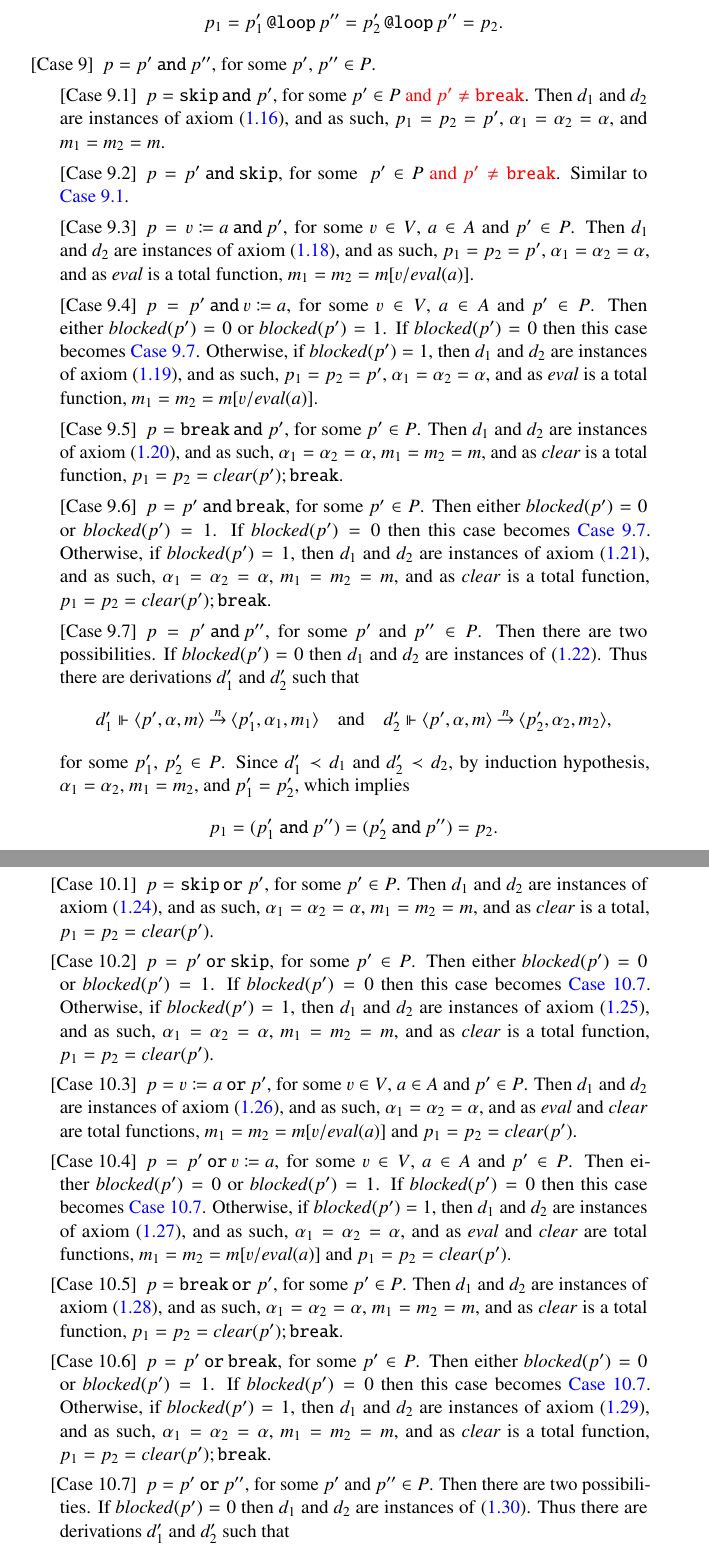
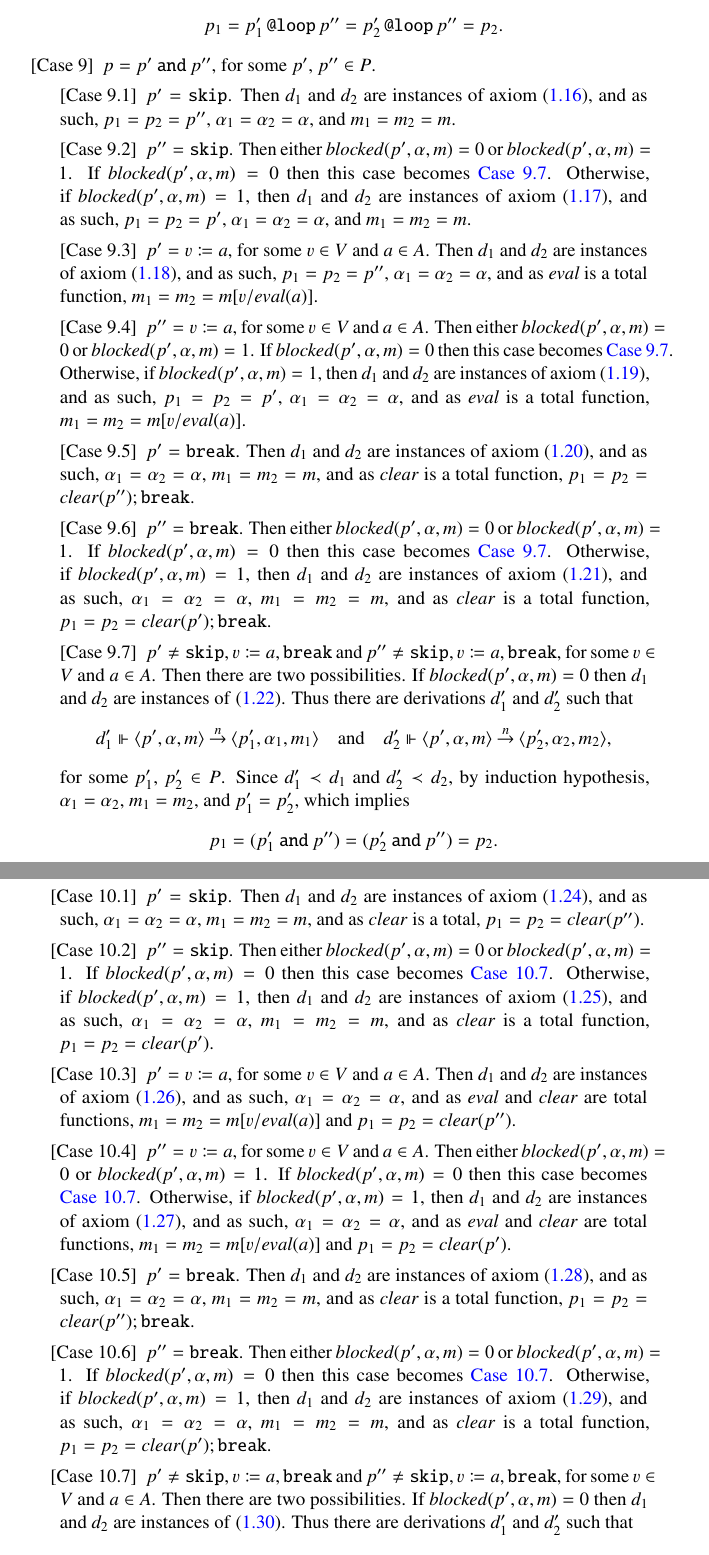
Before and after one commit to rodrimc/personal-notes, a LaTeX document (ceu-semantics/revised.tex, which reads ceu-semantics/revised-inner-det-proof.tex): two parts of pages 7 and 8 of 15, joined at a grey line, cut so that both start at the same text. Compiled offline with pdfLaTeX.

Commit message:
ceu-semantics: Update inner determinism proof.
* revised-inner-det-proof.tex
* revised.pdf

```diff
--- a/ceu-semantics/revised-inner-det-proof.tex
+++ b/ceu-semantics/revised-inner-det-proof.tex
@@ -111,43 +119,51 @@
     $p''\in{P}$.
     \begin{case}
     \item\label{thm:orig:det-inner:and-skip-left}
-      $p=\ceu{\Skip\And{\;p'}}$, for some~$p'\in{P}$
-      \MARK{and $p'\ne \ceu\Break$}.
+      $p'=\ceu\Skip$. Then~$d_1$ and~$d_2$ are instances of
+      axiom~\eqref{def:orig:inner:and-skip-left}, and as such, $p_1=p_2=p''$,
+      $\alpha_1=\alpha_2=\alpha$, and $m_1=m_2=m$.
+      %%
+    \item$p''=\ceu\Skip$. Then either~$\blocked(p',\alpha,m)=0$
+      or~$\blocked(p',\alpha,m)=1$. If~$\blocked(p',\alpha,m)=0$ then this
+      case becomes~\Cref{thm:orig:det-inner:and-left}.
+      Otherwise, if~$\blocked(p',\alpha,m)=1$, then~$d_1$ and~$d_2$ are instances of
+      axiom~\eqref{def:orig:inner:and-skip-right}, and as such, $p_1=p_2=p'$,
+      $\alpha_1=\alpha_2=\alpha$, and $m_1=m_2=m$.
+      %%
+    \item\label{thm:orig:det-inner:and-attr-left}
+      $p'=\ceu{\Attr{v}{a}}$, for some~$v\in{V}$ and~$a\in{A}$.
       Then~$d_1$ and~$d_2$ are instances of
-      axiom~\eqref{def:orig:inner:and-skip-left}, and as such, $p_1=p_2=p'$,
-      $\alpha_1=\alpha_2=\alpha$, and $m_1=m_2=m$.
-    \item$p=\ceu{p'\And\Skip}$, for some~~$p'\in{P}$
-      \MARK{and $p'\ne \ceu\Break$}.
-      Similar to \Cref{thm:orig:det-inner:and-skip-left}.
-    \item\label{thm:orig:det-inner:and-attr-left}
-      $p=\ceu{\Attr{v}{a}\And{p'}}$, for some~$v\in{V}$, $a\in{A}$
-      and~$p'\in{P}$.  Then~$d_1$ and~$d_2$ are instances of
-      axiom~\eqref{def:orig:inner:and-attr-left}, and as such, $p_1=p_2=p'$,
+      axiom~\eqref{def:orig:inner:and-attr-left}, and as such, $p_1=p_2=p''$,
       $\alpha_1=\alpha_2=\alpha$, and as~$\eval$ is a total function,
       $m_1=m_2=m[v/\eval(a)]$.
-    \item$p=\ceu{p'\And\Attr{v}{a}}$, for some~$v\in{V}$, $a\in{A}$
-      and~$p'\in{P}$.  Then either~$\blocked(p')=0$ or~$\blocked(p')=1$.
-      If~$\blocked(p')=0$ then this case becomes
-      \Cref{thm:orig:det-inner:and-left}.  Otherwise, if~$\blocked(p')=1$,
-      then~$d_1$ and~$d_2$ are instances of
-      axiom~\eqref{def:orig:inner:and-attr-right}, and as such,
+      %%
+    \item$p''=\ceu{\Attr{v}{a}}$, for some~$v\in{V}$ and~$a\in{A}$.
+      Then either~$\blocked(p',\alpha,m)=0$ or~$\blocked(p',\alpha,m)=1$.
+      If~$\blocked(p',\alpha,m)=0$ then this case
+      becomes~\Cref{thm:orig:det-inner:and-left}.
+      Otherwise, if~$\blocked(p',\alpha,m)=1$, then~$d_1$ and~$d_2$ are
+      instances of axiom~\eqref{def:orig:inner:and-attr-right}, and as such,
       $p_1=p_2=p'$, $\alpha_1=\alpha_2=\alpha$, and as~$\eval$ is a total
       function, $m_1=m_2=m[v/\eval(a)]$.
-    \item$p=\ceu{\Break\And{\;p'}}$, for some~$p'\in{P}$.  Then~$d_1$
-      and~$d_2$ are instances of
+      %%
+    \item$p'=\ceu\Break$.  Then~$d_1$ and~$d_2$ are instances of
       axiom~\eqref{def:orig:inner:and-break-left}, and as such,
       $\alpha_1=\alpha_2=\alpha$, $m_1=m_2=m$, and as~$\clear$ is a total
-      function, $p_1=p_2=\ceu{\clear(p');\Break}$.
-    \item$p=\ceu{{p'}\And\Break}$, for some~$p'\in{P}$.  Then
-      either~$\blocked(p')=0$ or~$\blocked(p')=1$.  If~$\blocked(p')=0$ then
+      function, $p_1=p_2=\ceu{\clear(p'');\Break}$.
+      %%
+    \item$p''=\ceu\Break$.  Then either~$\blocked(p',\alpha,m)=0$
+      or~$\blocked(p',\alpha,m)=1$.  If~$\blocked(p',\alpha,m)=0$ then
       this case becomes \Cref{thm:orig:det-inner:and-left}.  Otherwise,
-      if~$\blocked(p')=1$, then~$d_1$ and~$d_2$ are instances of
+      if~$\blocked(p',\alpha,m)=1$, then~$d_1$ and~$d_2$ are instances of
       axiom~\eqref{def:orig:inner:and-break-right}, and as such,
       $\alpha_1=\alpha_2=\alpha$, $m_1=m_2=m$, and as~$\clear$ is a total
       function, $p_1=p_2=\ceu{\clear(p');\Break}$.
-    \item\label{thm:orig:det-inner:and-left} $p=\ceu{p'\And{p''}}$, for
-      some~$p'$ and~$p''\in{P}$.  Then there are two possibilities.
-      If~$\blocked(p')=0$ then~$d_1$ and~$d_2$ are instances
+      %%
+    \item\label{thm:orig:det-inner:and-left}
+      $p'\ne \ceu\Skip,\ceu{\Attr{v}{a}},\ceu\Break$ and
+      $p''\ne \ceu\Skip,\ceu{\Attr{v}{a}},\ceu\Break$, for
+      some~$v\in{V}$ and~$a\in{A}$.  Then there are two possibilities.
+      If~$\blocked(p',\alpha,m)=0$ then~$d_1$ and~$d_2$ are instances
       of~\eqref{def:orig:inner:and-left}.  Thus there are derivations~$d_1'$
       and~$d_2'$ such that
       \[
@@ -181,45 +196,54 @@
     %%
   \item$p=\ceu{p'\Or{p''}}$, for some~$p'$, $p''\in{P}$.
     \begin{case}
-    \item$p=\ceu{\Skip\Or{\;p'}}$, for some~$p'\in{P}$.  Then~$d_1$
-      and~$d_2$ are instances of axiom~\eqref{def:orig:inner:or-skip-left},
+    \item$p'=\ceu\Skip$.  Then~$d_1$ and~$d_2$ are instances of
+      axiom~\eqref{def:orig:inner:or-skip-left},
       and as such, $\alpha_1=\alpha_2=\alpha$, $m_1=m_2=m$, and as~$\clear$
-      is a total, $p_1=p_2=\ceu\clear(p')$.
-    \item$p=\ceu{p'\Or\Skip}$, for some~$p'\in{P}$.  Then
-      either~$\blocked(p')=0$ or~$\blocked(p')=1$.  If~$\blocked(p')=0$ then
-      this case becomes \Cref{thm:orig:det-inner:or-left}.  Otherwise,
-      if~$\blocked(p')=1$, then~$d_1$ and~$d_2$ are instances of
+      is a total, $p_1=p_2=\ceu\clear(p'')$.
+      %%
+    \item$p''=\ceu\Skip$.  Then either~$\blocked(p',\alpha,m)=0$
+      or~$\blocked(p',\alpha,m)=1$.
+      If~$\blocked(p',\alpha,m)=0$ then this case
+      becomes \Cref{thm:orig:det-inner:or-left}.  Otherwise,
+      if~$\blocked(p',\alpha,m)=1$, then~$d_1$ and~$d_2$ are instances of
       axiom~\eqref{def:orig:inner:or-skip-right}, and as such,
       $\alpha_1=\alpha_2=\alpha$, $m_1=m_2=m$, and as~$\clear$ is a total
       function, $p_1=p_2=\ceu\clear(p')$.
+      %%
     \item\label{thm:orig:det-inner:or-attr-left}
-      $p=\ceu{\Attr{v}{a}\Or{p'}}$, for some~$v\in{V}$, $a\in{A}$
-      and~$p'\in{P}$.  Then~$d_1$ and~$d_2$ are instances of
+      $p'=\ceu{\Attr{v}{a}}$, for some~$v\in{V}$ and~$a\in{A}$.
+      Then~$d_1$ and~$d_2$ are instances of
       axiom~\eqref{def:orig:inner:or-attr-left}, and as such,
       $\alpha_1=\alpha_2=\alpha$, and as~$\eval$ and~$\clear$ are total
-      functions, $m_1=m_2=m[v/\eval(a)]$ and~$p_1=p_2=\ceu\clear(p')$.
-    \item$p=\ceu{p'\Or\Attr{v}{a}}$, for some~$v\in{V}$, $a\in{A}$
-      and~$p'\in{P}$.  Then either~$\blocked(p')=0$ or~$\blocked(p')=1$.
-      If~$\blocked(p')=0$ then this case becomes
-      \Cref{thm:orig:det-inner:or-left}.  Otherwise, if~$\blocked(p')=1$,
+      functions, $m_1=m_2=m[v/\eval(a)]$ and~$p_1=p_2=\ceu\clear(p'')$.
+      %%
+    \item$p''=\ceu{\Attr{v}{a}}$, for some~$v\in{V}$ and~$a\in{A}$.
+      Then either~$\blocked(p',\alpha,m)=0$ or~$\blocked(p',\alpha,m)=1$.
+      If~$\blocked(p',\alpha,m)=0$ then this case becomes
+      \Cref{thm:orig:det-inner:or-left}.  Otherwise, if~$\blocked(p',\alpha,m)=1$,
       then~$d_1$ and~$d_2$ are instances of
       axiom~\eqref{def:orig:inner:or-attr-right}, and as such,
       $\alpha_1=\alpha_2=\alpha$, and as~$\eval$ and~$\clear$ are total
       functions, $m_1=m_2=m[v/\eval(a)]$ and~$p_1=p_2=\ceu\clear(p')$.
-    \item$p=\ceu{\Break\Or{\;p'}}$, for some~$p'\in{P}$.  Then~$d_1$
-      and~$d_2$ are instances of axiom~\eqref{def:orig:inner:or-break-left},
-      and as such, $\alpha_1=\alpha_2=\alpha$, $m_1=m_2=m$, and as~$\clear$
-      is a total function, $p_1=p_2=\ceu{\clear(p');\Break}$.
-    \item$p=\ceu{{p'}\Or\Break}$, for some~$p'\in{P}$.  Then
-      either~$\blocked(p')=0$ or~$\blocked(p')=1$.  If~$\blocked(p')=0$ then
+      %%
+    \item$p'=\ceu\Break$.  Then~$d_1$ and~$d_2$ are instances of
+      axiom~\eqref{def:orig:inner:or-break-left}, and as such,
+      $\alpha_1=\alpha_2=\alpha$, $m_1=m_2=m$, and as~$\clear$
+      is a total function, $p_1=p_2=\ceu{\clear(p'');\Break}$.
+      %%
+    \item$p''=\ceu\Break$.  Then either~$\blocked(p',\alpha,m)=0$
+      or~$\blocked(p',\alpha,m)=1$.  If~$\blocked(p',\alpha,m)=0$ then
       this case becomes \Cref{thm:orig:det-inner:or-left}.  Otherwise,
-      if~$\blocked(p')=1$, then~$d_1$ and~$d_2$ are instances of
+      if~$\blocked(p',\alpha,m)=1$, then~$d_1$ and~$d_2$ are instances of
       axiom~\eqref{def:orig:inner:or-break-right}, and as such,
       $\alpha_1=\alpha_2=\alpha$, $m_1=m_2=m$, and as~$\clear$ is a total
       function, $p_1=p_2=\ceu{\clear(p');\Break}$.
-    \item\label{thm:orig:det-inner:or-left}$p=\ceu{p'\Or{p''}}$, for
-      some~$p'$ and~$p''\in{P}$.  Then there are two possibilities.
-      If~$\blocked(p')=0$ then~$d_1$ and~$d_2$ are instances
+      %%
+    \item\label{thm:orig:det-inner:or-left}
+      $p'\ne \ceu\Skip,\ceu{\Attr{v}{a}},\ceu\Break$ and
+      $p''\ne \ceu\Skip,\ceu{\Attr{v}{a}},\ceu\Break$, for
+      some~$v\in{V}$ and~$a\in{A}$.  Then there are two possibilities.
+      If~$\blocked(p',\alpha,m)=0$ then~$d_1$ and~$d_2$ are instances
       of~\eqref{def:orig:inner:or-left}.  Thus there are derivations~$d_1'$
       and~$d_2'$ such that
       \[
```
Also changed, not shown: ceu-semantics/revised.pdf, ceu-semantics/revised-inner-det-proof.tex (14 more changed lines).
